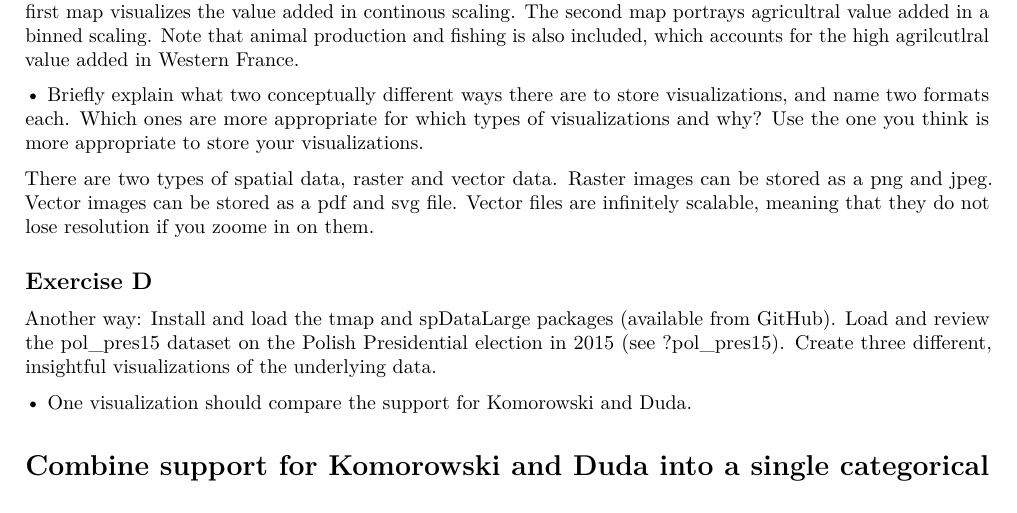
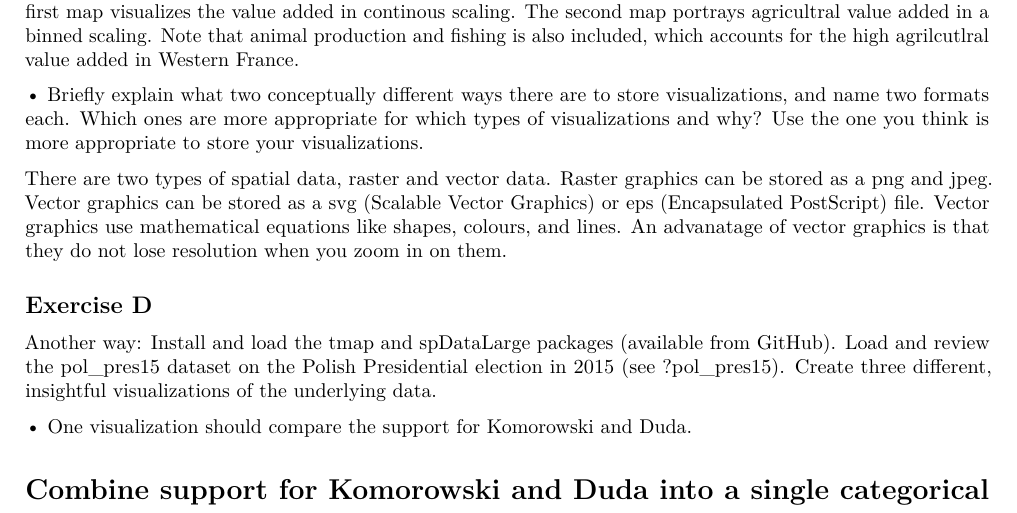
Before and after one commit to gustavpirich/spatial_econ, an R Markdown document (assignment_1/assignment1.Rmd): part of page 7 of 8, cut so that both start at the same text. Rendered offline with R 4.5, knitr and Pandoc, then LaTeX, with nearby package versions; code that draws random numbers runs with fixed seeds of ours; some code elsewhere in the file could not run offline; a font, style sheet, LaTeX package, included part or bibliography that could not be used is replaced or left out.

Commit message:
orfgnoi4

````diff
--- a/assignment_1/assignment1.Rmd
+++ b/assignment_1/assignment1.Rmd
@@ -338,7 +338,7 @@ The discrete scaling shows the agricultural value added in million Euros at a NU
 
 • Briefly explain what two conceptually different ways there are to store visualizations, and name two formats each. Which ones are more appropriate for which types of visualizations and why? Use the one you think is more appropriate to store your visualizations.
 
-There are two types of spatial data, raster and vector data. Raster images can be stored as a png and jpeg. Vector images can be stored as a pdf and svg file. Vector files are infinitely scalable, meaning that they do not lose resolution if you zoome in on them.
+There are two types of spatial data, raster and vector data. Raster graphics can be stored as a png and jpeg. Vector graphics can be stored as a svg (Scalable Vector Graphics) or eps (Encapsulated PostScript) file. Vector graphics use mathematical equations like shapes, colours, and lines. An advanatage of vector graphics is that they do not lose resolution when you zoom in on them.
 
 ## Exercise D
 ```{r, include=FALSE}
````
Also changed, not shown: assignment_1/assignment1.pdf, assignment_1/assignment1_files/figure-latex/unnamed-chunk-5-1.pdf (added), assignment_1/assignment1_files/figure-latex/unnamed-chunk-8-1.pdf (added), assignment_1/assignment1_files/figure-latex/unnamed-chunk-9-1.pdf (added).
